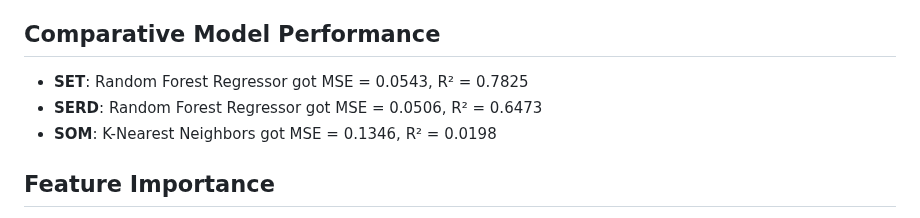
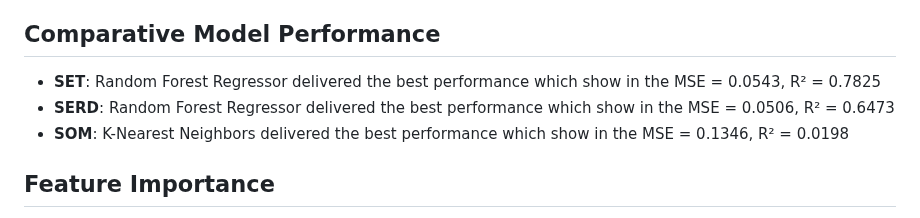
Before and after one commit to napassornsp/Predict_CGPA, a Markdown page: README.md, the part around the change. Rendered like a GitHub page.

```diff
--- a/README.md
+++ b/README.md
@@ -32,9 +32,9 @@ The following machine learning models were applied to predict first-semester CGP
 - **Random Forest Regressor**
 
 ## Comparative Model Performance
-  - **SET**: Random Forest Regressor got  MSE = 0.0543, R² = 0.7825
-  - **SERD**: Random Forest Regressor got MSE = 0.0506, R² = 0.6473
-  - **SOM**: K-Nearest Neighbors got MSE = 0.1346, R² =  0.0198
+  - **SET**: Random Forest Regressor delivered the best performance which show in the MSE = 0.0543, R² = 0.7825
+  - **SERD**: Random Forest Regressor delivered the best performance which show in the MSE = 0.0506, R² = 0.6473
+  - **SOM**: K-Nearest Neighbors  delivered the best performance which show in the MSE = 0.1346, R² =  0.0198
 
 ## Feature Importance
 The most important features for prediction varied depending on the school, highlighting the unique factors that influence CGPA outcomes at each institution.
```
